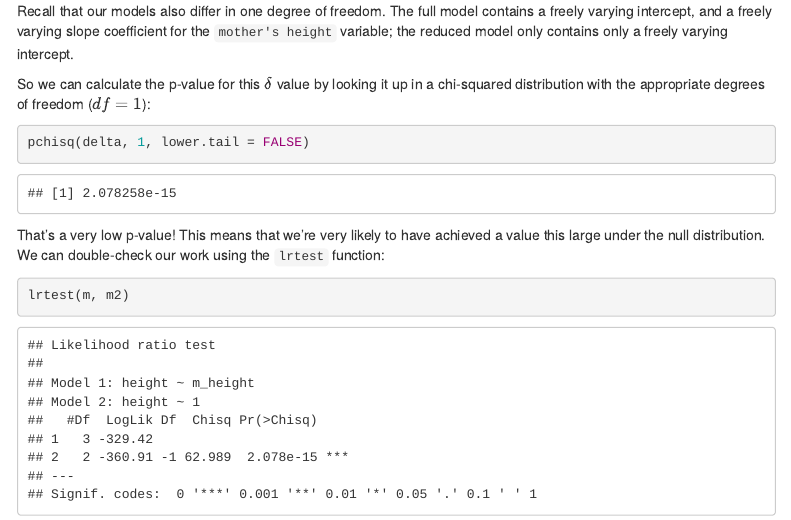
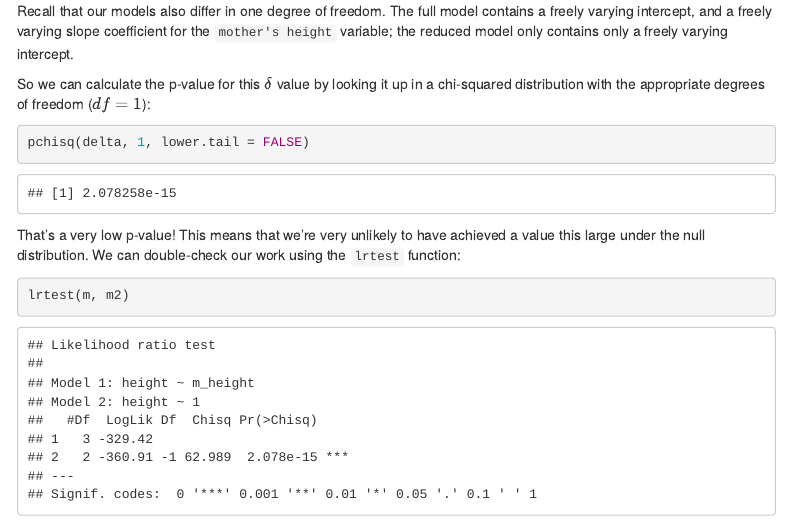
Before and after one commit to seantrott/model_comparison, an R Markdown document (index.Rmd): the page in a window 1100 px wide, from 4430 px down. Rendered offline with R 4.5, knitr and Pandoc, with nearby package versions; menus at the side of the page are left out.

Commit message:
very unlikely correction

````diff
--- a/index.Rmd
+++ b/index.Rmd
@@ -664,7 +664,7 @@ So we can calculate the p-value for this $\delta$ value by looking it up in a ch
 pchisq(delta, 1, lower.tail = FALSE)
 ```
 
-That's a very low p-value! This means that we're very likely to have achieved a value this large under the null distribution. We can double-check our work using the `lrtest` function:
+That's a very low p-value! This means that we're very unlikely to have achieved a value this large under the null distribution. We can double-check our work using the `lrtest` function:
 
 ```{r}
 lrtest(m, m2)
````
